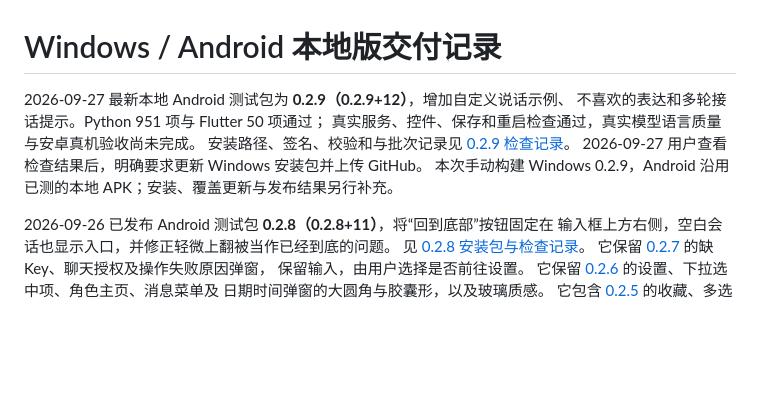
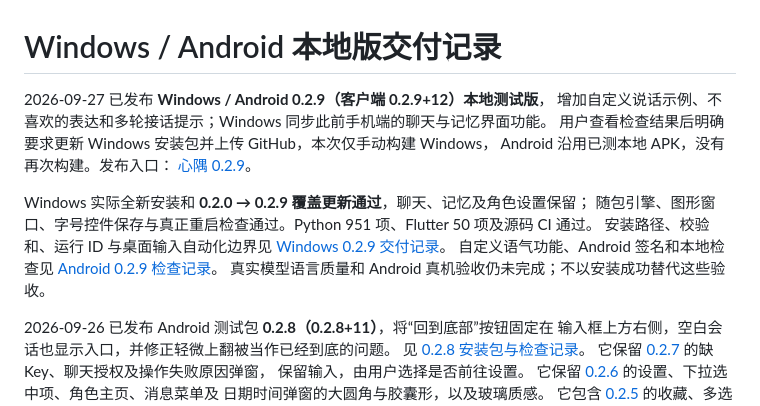
Before and after one commit to tianhao8687/CompanionMemoryOS, a Markdown page: docs/LOCAL_APP_DELIVERY.md, the part around the change. GitHub-like rendering; blank space fills up the shorter version.

```diff
--- a/docs/LOCAL_APP_DELIVERY.md
+++ b/docs/LOCAL_APP_DELIVERY.md
@@ -1,11 +1,16 @@
 # Windows / Android 本地版交付记录
 
-2026-09-27 最新本地 Android 测试包为 **0.2.9（0.2.9+12）**，增加自定义说话示例、
-不喜欢的表达和多轮接话提示。Python 951 项与 Flutter 50 项通过；
-真实服务、控件、保存和重启检查通过，真实模型语言质量与安卓真机验收尚未完成。
-安装路径、签名、校验和与批次记录见 [0.2.9 检查记录](ANDROID_029_DELIVERY.md)。
-2026-09-27 用户查看检查结果后，明确要求更新 Windows 安装包并上传 GitHub。
-本次手动构建 Windows 0.2.9，Android 沿用已测的本地 APK；安装、覆盖更新与发布结果另行补充。
+2026-09-27 已发布 **Windows / Android 0.2.9（客户端 0.2.9+12）本地测试版**，
+增加自定义说话示例、不喜欢的表达和多轮接话提示；Windows 同步此前手机端的聊天与记忆界面功能。
+用户查看检查结果后明确要求更新 Windows 安装包并上传 GitHub，本次仅手动构建 Windows，
+Android 沿用已测本地 APK，没有再次构建。发布入口：
+[心隅 0.2.9](https://github.com/tianhao8687/CompanionMemoryOS/releases/tag/xinyu-v0.2.9)。
+
+Windows 实际全新安装和 **0.2.0 → 0.2.9 覆盖更新通过**，聊天、记忆及角色设置保留；
+随包引擎、图形窗口、字号控件保存与真正重启检查通过。Python 951 项、Flutter 50 项及源码 CI 通过。
+安装路径、校验和、运行 ID 与桌面输入自动化边界见 [Windows 0.2.9 交付记录](WINDOWS_029_DELIVERY.md)。
+自定义语气功能、Android 签名和本地检查见 [Android 0.2.9 检查记录](ANDROID_029_DELIVERY.md)。
+真实模型语言质量和 Android 真机验收仍未完成；不以安装成功替代这些验收。
 
 2026-09-26 已发布 Android 测试包 **0.2.8（0.2.8+11）**，将“回到底部”按钮固定在
 输入框上方右侧，空白会话也显示入口，并修正轻微上翻被当作已经到底的问题。
```
Also changed, not shown: clients/xinyu_flutter/README.md (+3 -0 lines), docs/WINDOWS_029_DELIVERY.md (added, +62 -0 lines).
